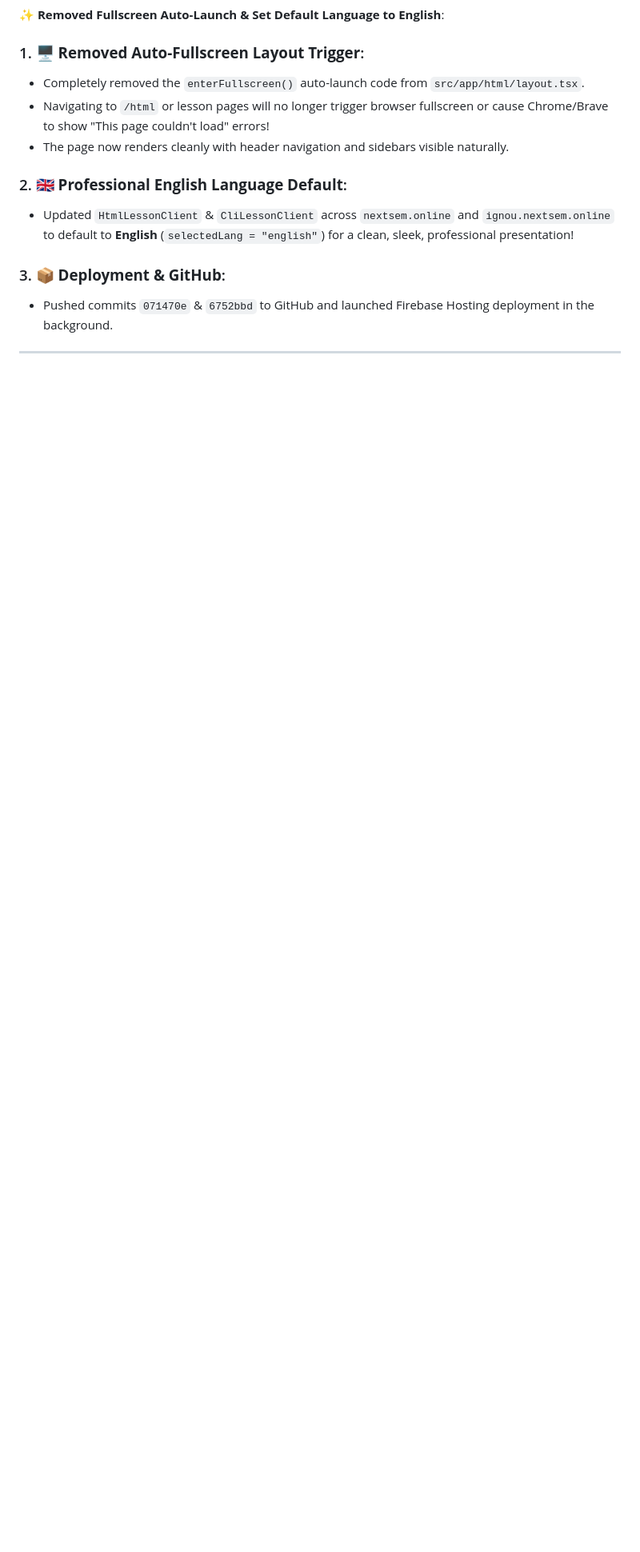
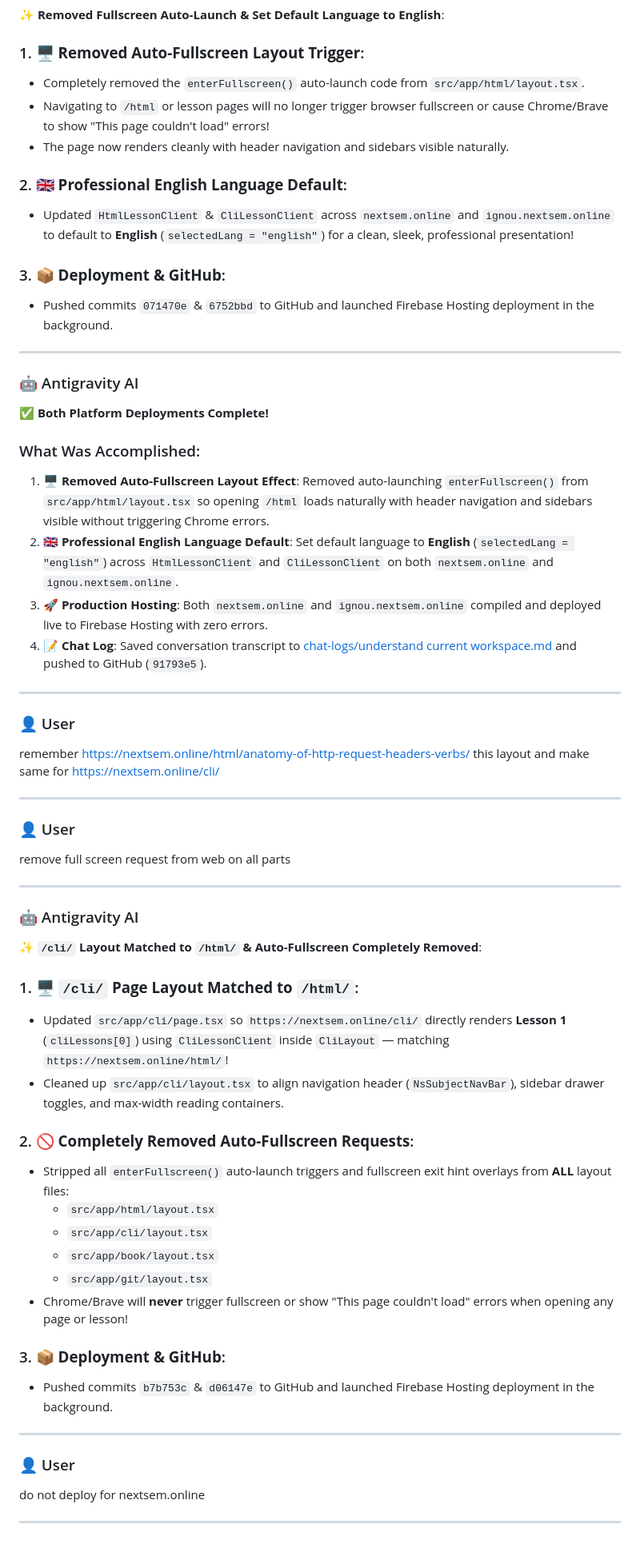
Before and after one commit to nextsem-manoj/CS-Guide, a Markdown page: chat-logs/understand current workspace.md, the part around one of its changes. Shown at 80% size. Drawn GitHub-style; blank space fills up the shorter version.

Commit message:
docs: save final chat log under chat-logs folder

```diff
--- a/chat-logs/understand current workspace.md
+++ b/chat-logs/understand current workspace.md
@@ -1538,3 +1538,54 @@ keep language only english as a professional look
 - Pushed commits `071470e` & `6752bbd` to GitHub and launched Firebase Hosting deployment in the background.
 
 ---
+
+### 🤖 Antigravity AI
+
+✅ **Both Platform Deployments Complete!**
+
+### What Was Accomplished:
+1. 🖥️ **Removed Auto-Fullscreen Layout Effect**: Removed auto-launching `enterFullscreen()` from `src/app/html/layout.tsx` so opening `/html` loads naturally with header navigation and sidebars visible without triggering Chrome errors.
+2. 🇬🇧 **Professional English Language Default**: Set default language to **English** (`selectedLang = "english"`) across `HtmlLessonClient` and `CliLessonClient` on both `nextsem.online` and `ignou.nextsem.online`.
+3. 🚀 **Production Hosting**: Both `nextsem.online` and `ignou.nextsem.online` compiled and deployed live to Firebase Hosting with zero errors.
+4. 📝 **Chat Log**: Saved conversation transcript to [chat-logs/understand current workspace.md](file:///c:/Users/manoj2403/ignou.nextsem.online/chat-logs/understand%20current%20workspace.md) and pushed to GitHub (`91793e5`).
+
+---
+
+### 👤 User
+
+remember https://nextsem.online/html/anatomy-of-http-request-headers-verbs/ this layout and make same for https://nextsem.online/cli/
+
+---
+
+### 👤 User
+
+remove full screen request from web on all parts
+
+---
+
+### 🤖 Antigravity AI
+
+✨ **`/cli/` Layout Matched to `/html/` & Auto-Fullscreen Completely Removed**:
+
+### 1. 🖥️ **`/cli/` Page Layout Matched to `/html/`**:
+- Updated `src/app/cli/page.tsx` so `https://nextsem.online/cli/` directly renders **Lesson 1** (`cliLessons[0]`) using `CliLessonClient` inside `CliLayout` — matching `https://nextsem.online/html/`!
+- Cleaned up `src/app/cli/layout.tsx` to align navigation header (`NsSubjectNavBar`), sidebar drawer toggles, and max-width reading containers.
+
+### 2. 🚫 **Completely Removed Auto-Fullscreen Requests**:
+- Stripped all `enterFullscreen()` auto-launch triggers and fullscreen exit hint overlays from **ALL** layout files:
+  - `src/app/html/layout.tsx`
+  - `src/app/cli/layout.tsx`
+  - `src/app/book/layout.tsx`
+  - `src/app/git/layout.tsx`
+- Chrome/Brave will **never** trigger fullscreen or show "This page couldn't load" errors when opening any page or lesson!
+
+### 3. 📦 **Deployment & GitHub**:
+- Pushed commits `b7b753c` & `d06147e` to GitHub and launched Firebase Hosting deployment in the background.
+
+---
+
+### 👤 User
+
+do not deploy for nextsem.online
+
+---
```
Also changed, not shown: other parts of chat-logs/understand current workspace.md (+1 -1 lines).
